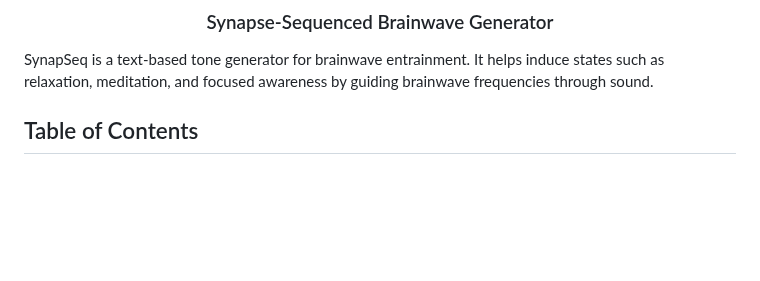
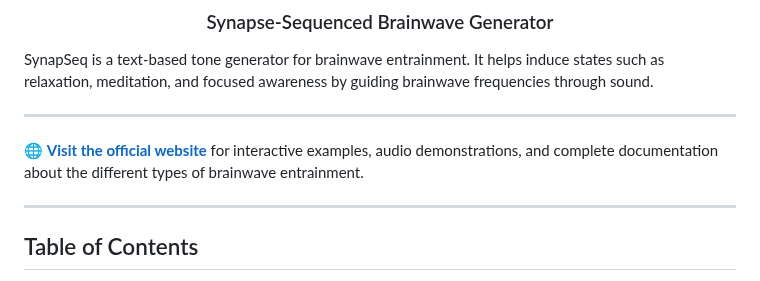
Before and after one commit to ruanklein/synapseq, a Markdown page: README.md, the part around the change. Rendered like a GitHub page; blank space fills up the shorter version.

Commit message:
doc: added oficial site of synapseq

```diff
--- a/README.md
+++ b/README.md
@@ -8,6 +8,12 @@
 </div>
 
 SynapSeq is a text-based tone generator for brainwave entrainment. It helps induce states such as relaxation, meditation, and focused awareness by guiding brainwave frequencies through sound.
+
+---
+
+🌐 **[Visit the official website](https://ruanklein.github.io/synapseq/)** for interactive examples, audio demonstrations, and complete documentation about the different types of brainwave entrainment.
+
+---
 
 ## Table of Contents
 
```
